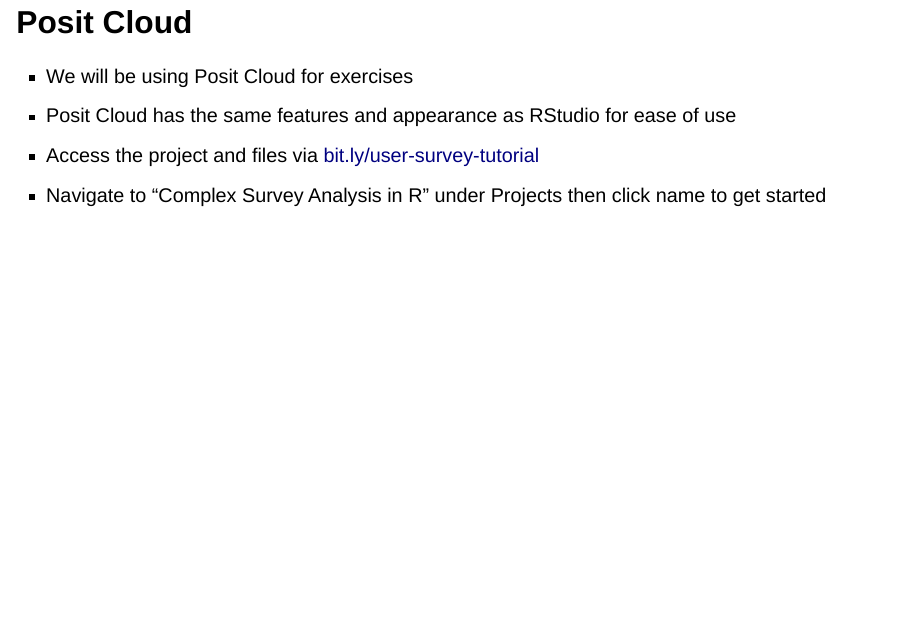
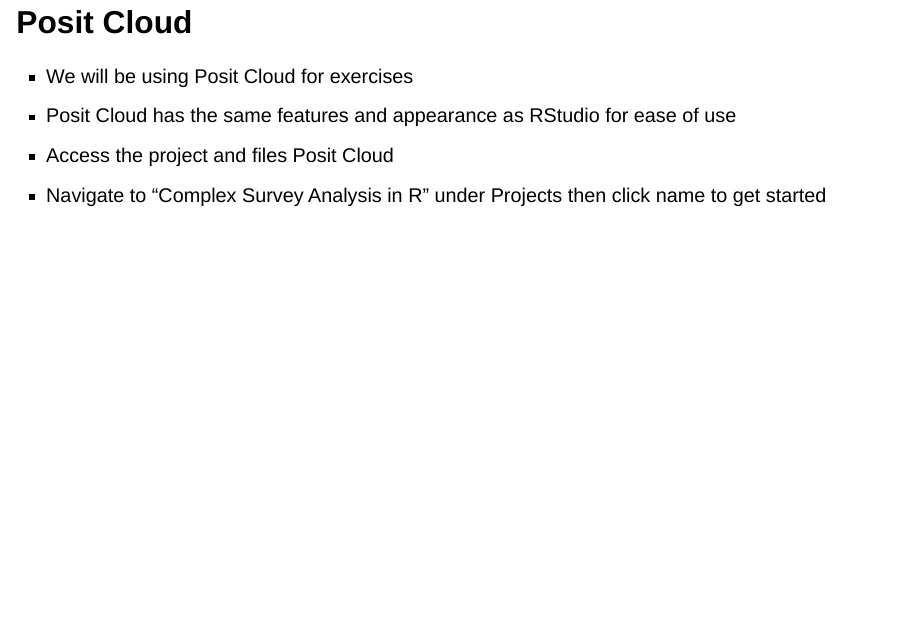
Before and after one commit to tidy-survey-r/user-2025-survey-data-tutorial, a Quarto document (02-getting-started/slides-02-getting-started.qmd): page 7 of 50. Rendered offline with R 4.5, knitr and Pandoc in place of Quarto, with nearby package versions; drawn as Slidy slides in place of the format the file asks for; some code elsewhere in the file could not run offline.

Commit message:
Remove Posit Cloud

```diff
--- a/02-getting-started/slides-02-getting-started.qmd
+++ b/02-getting-started/slides-02-getting-started.qmd
@@ -39,7 +39,7 @@
 
 - We will be using Posit Cloud for exercises
 - Posit Cloud has the same features and appearance as RStudio for ease of use
-- Access the project and files via [bit.ly/user-survey-tutorial](https://bit.ly/user-survey-tutorial)
+- Access the project and files Posit Cloud
 - Navigate to "Complex Survey Analysis in R" under Projects then click name to get started
 
 
--- a/_quarto.yml
+++ b/_quarto.yml
@@ -30,8 +30,6 @@
         text: 04 - Statistical Testing
       - href: 05-design/index.qmd
         text: 05 - Sampling Designs
-      - href: https://bit.ly/user-survey-tutorial
-        text: Posit Cloud Project
 
   page-footer:
     right: "This page is built with 💜 and [Quarto](https://quarto.org/)."
```
